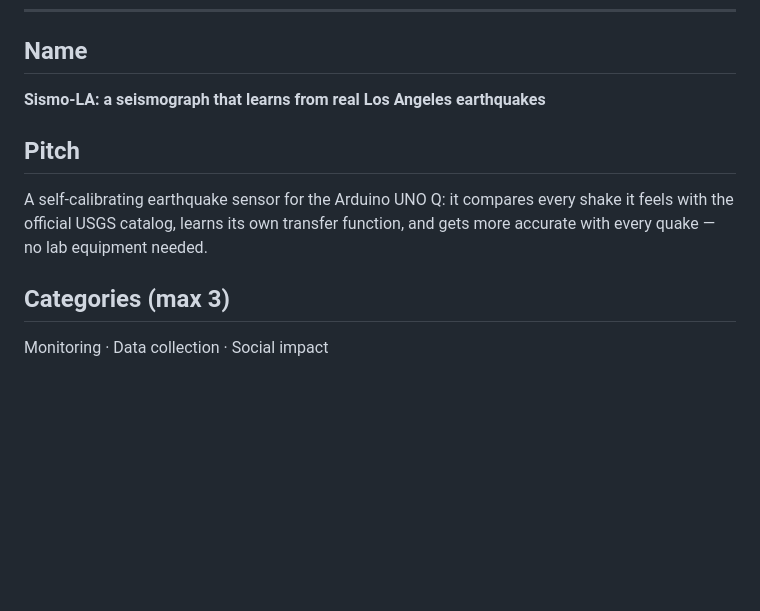
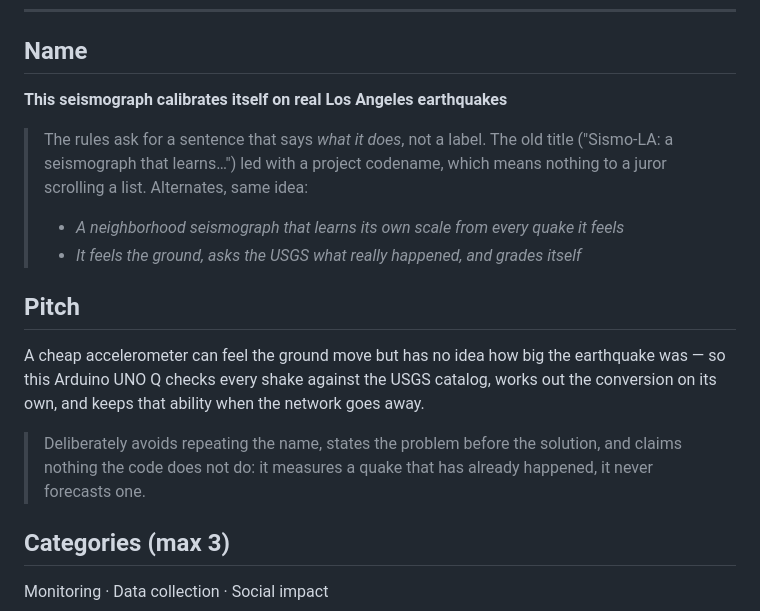
Before and after one commit to Medialoco/sismo-la, a Markdown page: docs/hackster-story.md, the part around the change. Rendered like a GitHub page; blank space fills up the shorter version.

Commit message:
Lead the entry with what the device does, not with its codename
The title opened on "Sismo-LA", a name that means nothing to a juror scanning
a list, and the pitch repeated the title instead of adding to it. Rewrite both
so the first line states the behaviour and the pitch states the problem it
solves, keeping the alternates in the draft. Neither claims a forecast.

```diff
--- a/docs/hackster-story.md
+++ b/docs/hackster-story.md
@@ -7,13 +7,24 @@ Draft for the project page on hackster.io, following the structure in
 
 ## Name
 
-**Sismo-LA: a seismograph that learns from real Los Angeles earthquakes**
+**This seismograph calibrates itself on real Los Angeles earthquakes**
+
+> The rules ask for a sentence that says *what it does*, not a label. The old
+> title ("Sismo-LA: a seismograph that learns…") led with a project codename,
+> which means nothing to a juror scrolling a list. Alternates, same idea:
+> - *A neighborhood seismograph that learns its own scale from every quake it feels*
+> - *It feels the ground, asks the USGS what really happened, and grades itself*
 
 ## Pitch
 
-A self-calibrating earthquake sensor for the Arduino UNO Q: it compares every
-shake it feels with the official USGS catalog, learns its own transfer
-function, and gets more accurate with every quake — no lab equipment needed.
+A cheap accelerometer can feel the ground move but has no idea how big the
+earthquake was — so this Arduino UNO Q checks every shake against the USGS
+catalog, works out the conversion on its own, and keeps that ability when the
+network goes away.
+
+> Deliberately avoids repeating the name, states the problem before the
+> solution, and claims nothing the code does not do: it measures a quake that
+> has already happened, it never forecasts one.
 
 ## Categories (max 3)
 
```
Also changed, not shown: docs/hackster-submission.md (+5 -3 lines).
